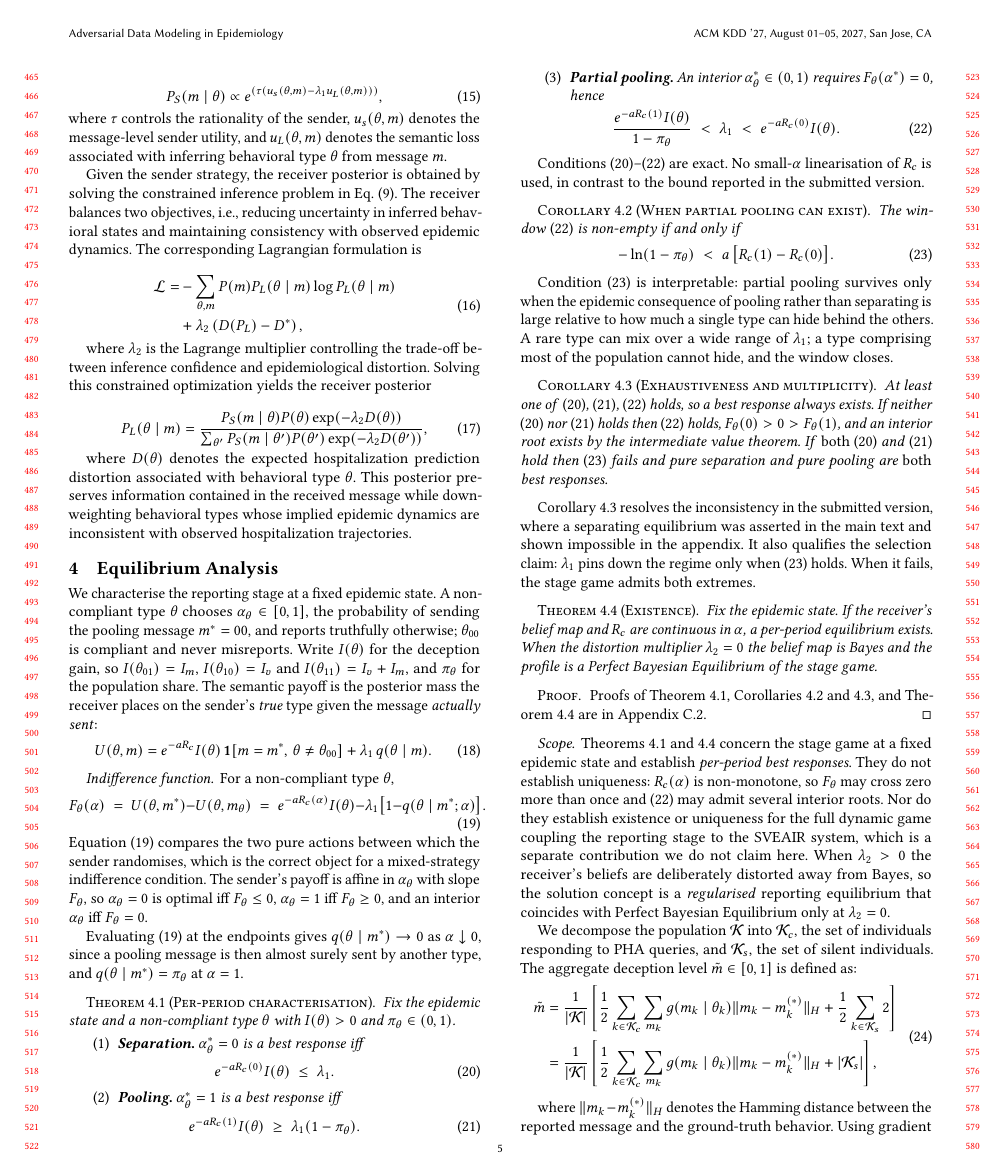
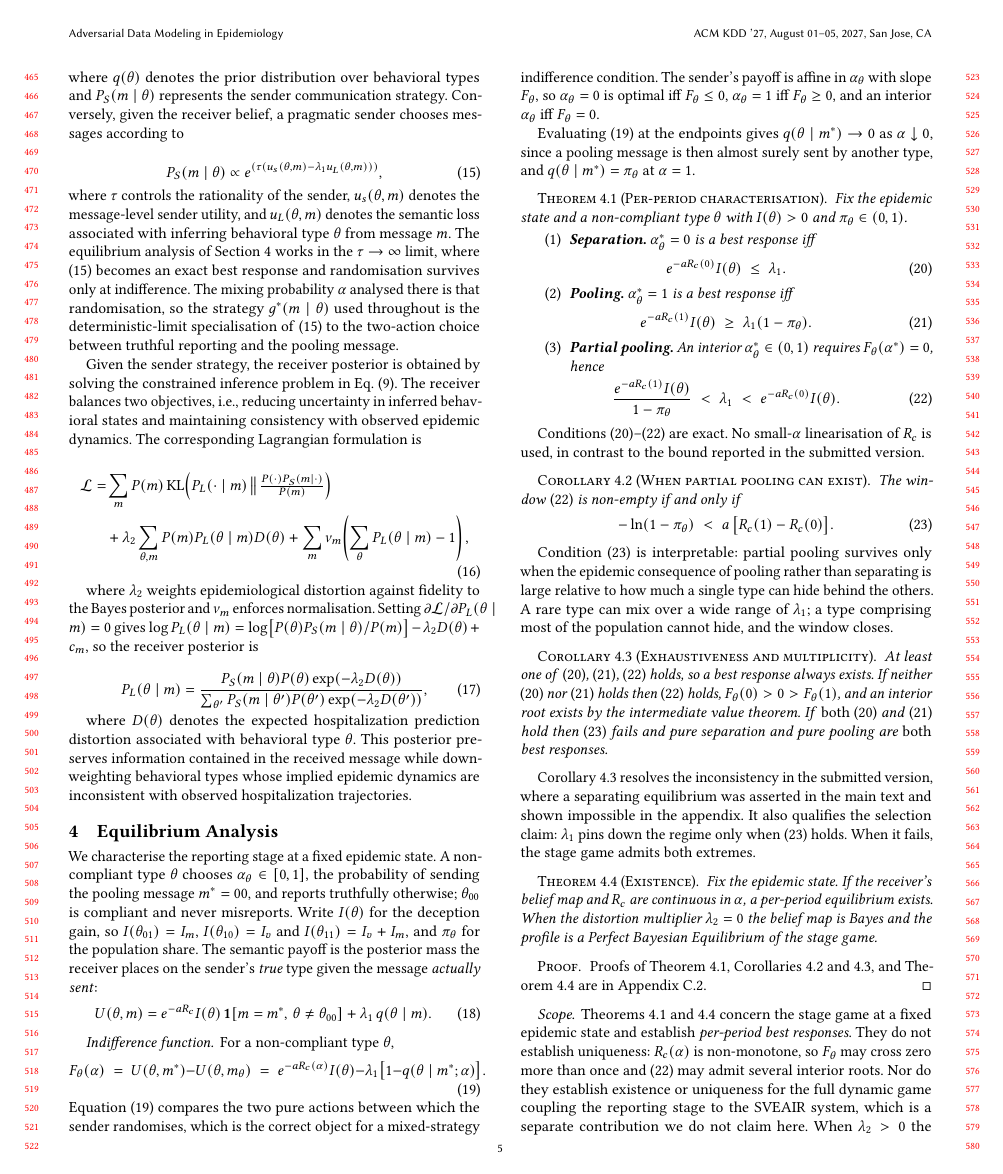
Before and after one commit to yiqisu/EpiGame, a LaTeX paper (epigame.tex): page 5 of 19 before the commit and page 5 of 20 after it. Compiled offline with pdfLaTeX.

Commit message:
Fix float labelling, stale Lagrangian, and orphaned formalism
Float and label problems
- Five appendix figures (partial-pooling high, separating low/high,
  pooling low/high) all carried the label fig:gov_policy_partial_high,
  so any reference resolved to the last one. Each now has a unique
  label, and all five were orphaned with no reference at all; they are
  moved into the subsection that discusses them and cited as a range.
- \ref{fig:gov_policy} was a truncated label with no target. Repointed
  to fig:gov_policy_partial_low, which the surrounding sentence cites
  for its other panels.
- eq_sender_payoff_modified labelled two different equations. The base
  payoff is now eq_sender_payoff; the discounted form keeps the
  original label, which is what the \eqref in the text intends.
- tab:baseline-definitions and tab:full-component-ablation were never
  cited. Both now have references in the text that describes them.

Receiver derivation
- The Lagrangian still minimised entropy while the next equation
  claimed a posterior carrying P(theta) and P_S(m|theta). Entropy
  stationarity yields neither factor. Replaced with the Lagrangian of
  the KL-regularised program, whose stationarity condition does give
  the stated posterior.

Orphaned formalism
- The RSA pragmatic-sender softmax introduced tau, u_s and u_L and was
  never used again; the equilibrium analysis uses the mixing strategy
  g*(m|theta) instead. Now stated explicitly as the tau -> infinity
  specialisation, connecting the two sender models.
- tau denoted both sender rationality and the controller's intervention
  threshold. The latter is now tau_c.
- widetilde{U}_s was defined once and never reused; the text now says
  the inline e^{-aRc}I(theta) is that quantity.
- Removed a stale comment using beta for dRc/dalpha, since beta is the
  transmission rate elsewhere.

Co-Authored-By: Claude Opus 5 <noreply@anthropic.com>

```diff
--- a/epigame.tex
+++ b/epigame.tex
@@ -693,7 +693,7 @@ Conversely, given the receiver belief, a pragmatic sender chooses messages accor
 P_S(m\mid\theta) \propto e^ {\left( \tau \left(u_s(\theta,m) - \lambda_1 u_L(\theta,m) \right) \right)},
 \label{eq:rsa_speaker}
 \end{equation}
-where $\tau$ controls the rationality of the sender, $u_s(\theta,m)$ denotes the message-level sender utility, and $u_L(\theta,m)$ denotes the semantic loss associated with inferring behavioral type $\theta$ from message $m$.
+where $\tau$ controls the rationality of the sender, $u_s(\theta,m)$ denotes the message-level sender utility, and $u_L(\theta,m)$ denotes the semantic loss associated with inferring behavioral type $\theta$ from message $m$. The equilibrium analysis of Section~\ref{sec:equilibrium} works in the $\tau\to\infty$ limit, where \eqref{eq:rsa_speaker} becomes an exact best response and randomisation survives only at indifference. The mixing probability $\alpha$ analysed there is that randomisation, so the strategy $g^{*}(m\mid\theta)$ used throughout is the deterministic-limit specialisation of \eqref{eq:rsa_speaker} to the two-action choice between truthful reporting and the pooling message.
 
 Given the sender strategy, the receiver posterior is obtained by solving
 the constrained inference problem in Eq.~\eqref{eq:P2}. The receiver balances two objectives, i.e., reducing uncertainty in inferred behavioral states and maintaining consistency with observed epidemic dynamics.
@@ -703,21 +703,27 @@ The corresponding Lagrangian formulation is
 \begin{aligned}
 \mathcal{L}
 =&
--\sum_{\theta,m}
-P(m)P_L(\theta\mid m)
-\log P_L(\theta\mid m)
+\sum_{m}
+P(m)\,
+\mathrm{KL}\!\left(
+P_L(\cdot\mid m)\,\big\|\,
+\tfrac{P(\cdot)P_S(m\mid\cdot)}{P(m)}
+\right)
 \\
 &
 +\lambda_2
-\left(
-D(P_L)-D^*
-\right),
+\sum_{\theta,m}
+P(m)P_L(\theta\mid m)D(\theta)
++\sum_{m}\nu_m\!\left(\sum_{\theta}P_L(\theta\mid m)-1\right),
 \end{aligned}
 \label{eq:Lagrangian_receiver}
 \end{equation}
 
-where $\lambda_2$ is the Lagrange multiplier controlling the trade-off between inference confidence and epidemiological distortion.
-Solving this constrained optimization yields the receiver posterior
+where $\lambda_2$ weights epidemiological distortion against fidelity to the Bayes
+posterior and $\nu_m$ enforces normalisation. Setting
+$\partial\mathcal L/\partial P_L(\theta\mid m)=0$ gives
+$\log P_L(\theta\mid m)=\log\bigl[P(\theta)P_S(m\mid\theta)/P(m)\bigr]-\lambda_2D(\theta)+c_m$,
+so the receiver posterior is
 
 \begin{equation}
 P_L(\theta\mid m)
@@ -741,6 +747,7 @@ are inconsistent with observed hospitalization trajectories.
 
 
 \section{Equilibrium Analysis}
+\label{sec:equilibrium}
 
 We characterise the reporting stage at a fixed epidemic state. A non-compliant type
 $\theta$ chooses $\alpha_\theta\in[0,1]$, the probability of sending the pooling message
```
Also changed, not shown: epigame.tex (93 more changed lines).
